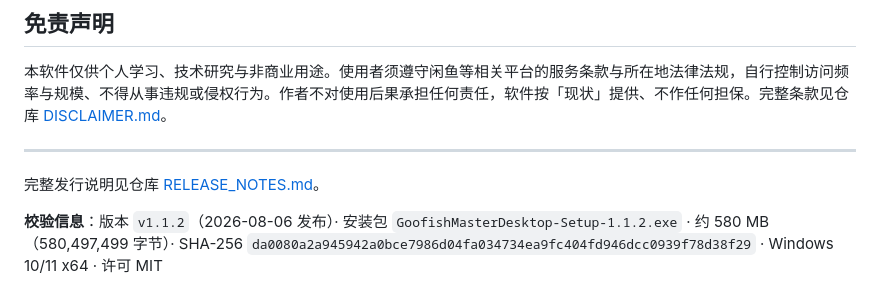
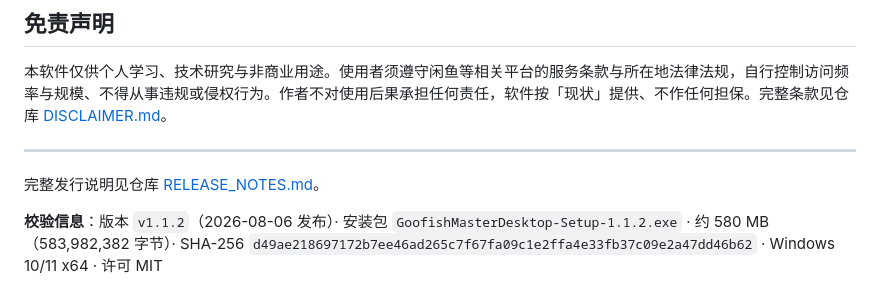
Before and after one commit to ayongsheng777-rgb/GoofishMasterDesktop, a Markdown page: RELEASE_BODY.md, the part around the change. GitHub-like rendering.

```diff
--- a/RELEASE_BODY.md
+++ b/RELEASE_BODY.md
@@ -65,4 +65,4 @@
 
 完整发行说明见仓库 [RELEASE_NOTES.md](RELEASE_NOTES.md)。
 
-**校验信息**：版本 `v1.1.2`（2026-08-06 发布）· 安装包 `GoofishMasterDesktop-Setup-1.1.2.exe` · 约 580 MB（580,497,499 字节）· SHA-256 `da0080a2a945942a0bce7986d04fa034734ea9fc404fd946dcc0939f78d38f29` · Windows 10/11 x64 · 许可 MIT
+**校验信息**：版本 `v1.1.2`（2026-08-06 发布）· 安装包 `GoofishMasterDesktop-Setup-1.1.2.exe` · 约 580 MB（583,982,382 字节）· SHA-256 `d49ae218697172b7ee46ad265c7f67fa09c1e2ffa4e33fb37c09e2a47dd46b62` · Windows 10/11 x64 · 许可 MIT
```
Also changed, not shown: RELEASE_NOTES.md (+2 -2 lines).
